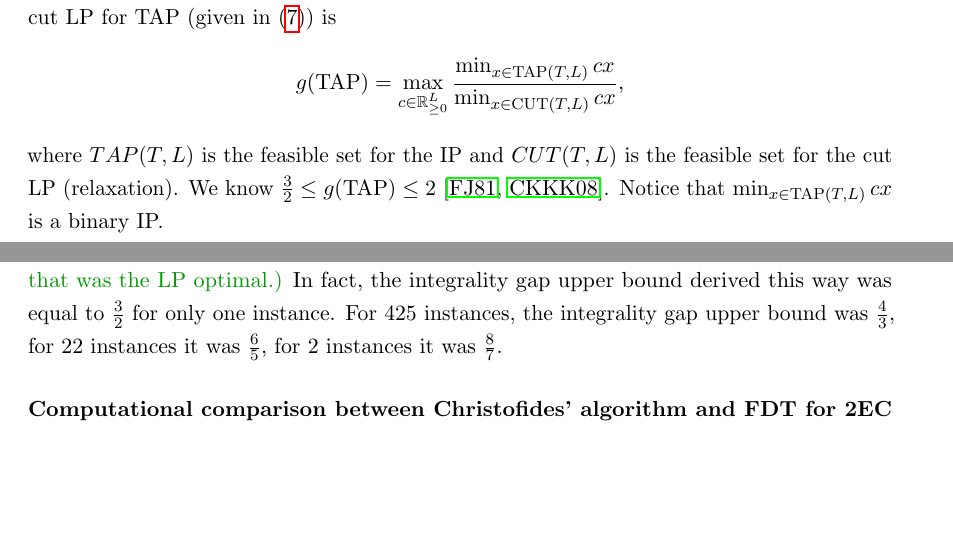
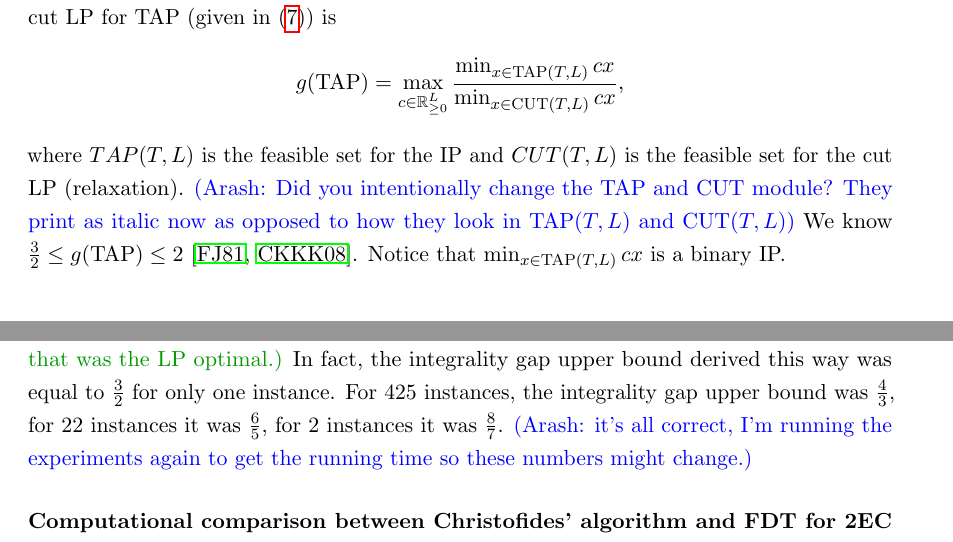
Before and after one commit to ahaddada/FDT, a LaTeX paper (FDT2020/FDT.tex, which reads FDT2020/main-section.tex): two parts of pages 19 and 20 of 25, joined at a grey line, cut so that both start at the same text, the shorter picture padded with empty space. Compiled offline with pdfLaTeX.

```diff
--- a/FDT2020/FDT.tex
+++ b/FDT2020/FDT.tex
@@ -154,7 +154,7 @@
 
 \author{\textsc{Robert Carr}\thanks{University of New Mexico  {\tt{bobcarr@unm.edu}}. This material is based upon research supported in part by
 the U.S. Office of Naval Research under award number N00014-18-1-2099.}
-\and \textsc{Arash Haddadan}\thanks{Carnegie Mellon University  {\tt{ahaddada@andrew.cmu.edu}}.}
+\and \textsc{Arash Haddadan}\thanks{University of Virginia \tt{ahaddadan@virginia.edu}. This work was mainly done when this author was a graduate student at Carnegie Mellon University.}
 \and \textsc{Cynthia A. Phillips}\thanks{Sandia National Laboratories  {\tt{caphill@sandia.gov}}. Sandia National Laboratories is a multi-mission laboratory managed and operated by National Technology and Engineering Solutions of Sandia, LLC., a wholly owned subsidiary of Honeywell International, Inc., for the U.S. Department of Energy’s National Nuclear Security Administration under contract DE-NA0003525.}}
 
 
--- a/FDT2020/main-section.tex
+++ b/FDT2020/main-section.tex
@@ -309,7 +309,7 @@
 \begin{equation*}
 g(\tap) = \max_{c\in \mathbb{R}^L_{\geq 0}} \frac{\min_{x\in\tap(T,L)} cx}{\min_{x\in\cut(T,L)} cx},
 \end{equation*}
-where $TAP(T,L)$ is the feasible set for the IP and $CUT(T,L)$ is the feasible set for the cut LP (relaxation). We know $\frac{3}{2}\leq g(\tap)\leq 2$~\cite{FJ81,32gaptap}. Notice that $\min_{x\in \tap(T,L)}cx$ is a binary IP.
+where $TAP(T,L)$ is the feasible set for the IP and $CUT(T,L)$ is the feasible set for the cut LP (relaxation). \arash{Did you intentionally change the TAP and CUT module? They print as italic now as opposed to how they look in $\tap(T,L)$ and $\cut(T,L)$} We know $\frac{3}{2}\leq g(\tap)\leq 2$~\cite{FJ81,32gaptap}. Notice that $\min_{x\in \tap(T,L)}cx$ is a binary IP.
 
 As input for our experiments, we considered full binary trees with 3 to 7 levels with a link for each pairs of leaves. We set the link costs uniformly at random.  We summarize these test instances in Table~\ref{tableTAP}. We ran binary FDT on each test instance and chose the solution with minimum cost. We compare the FDT solutions to those from the circulation-based 2-approximation algorithm of Frederickson and J\'{a}J\'{a}~\cite{FJ81} in Figure \ref{fjvsfdt}.
 \cindy{We should say something about running time.  Since we showed running time in part a, the reader will just assume otherwise that our running time is terrible compared to the Fredrickson and J\'{a}J\'{a} algorithm.}
@@ -338,6 +338,7 @@
 In fact, the integrality gap upper bound derived this way was equal to $\frac{3}{2}$ for only one instance.
 %the upper bound we provided by our experiment is at $\frac{3}{2}$.
 For 425 instances, the integrality gap upper bound was $\frac{4}{3}$, for 22 instances it was $\frac{6}{5}$, for 2 instances it was $\frac{8}{7}$.
+\arash{it's all correct, I'm running the experiments again to get the running time so these numbers might change.}
 \paragraph{Computational comparison between Christofides' algorithm and FDT for 2EC on Carr-Vempala points.}
 
 First we need to describe the polyhedral version Christofides' algorithm. We do this specifically for the Carr-Vempala points. Let $x$ be a Carr-Vempala points defined on a graph $G=(V,E)$. It is well known that $\frac{|V|-1}{|V|}\cdot x$ is in the convex hull of incidence vectors of spanning trees of $G$. Hence, we can write $\frac{|V|-1}{|V|}\cdot x= \sum_{i=1}^{k}\lambda_i\chi^{T_i}$ where $T_i$ is spanning tree of $G$, $\sum_{i=1}^{k}\lambda_i=1$, and $\lambda_i\geq 0$ for $i\in [k]$. Let $O_i$ be the set of odd degree vertices of $T_i$. It is easy to see that $\frac{x}{2}$ is in the convex hull of incidence vectors of $O_i$-join of $G$, namely $O_i\join(G)$~\footnote{For graph $G=(V,E)$ and $O\subseteq V$ with $|O|$ even, and $O$-join of $G$ is a subgraph of $G$ that has odd degree on the vertices in $O$ and even degree on vertices in $V\setminus O$.}.
```
Also changed, not shown: FDT2020/christofides-vs-fdt.png, FDT2020/main-section.tex (2 more changed lines).
